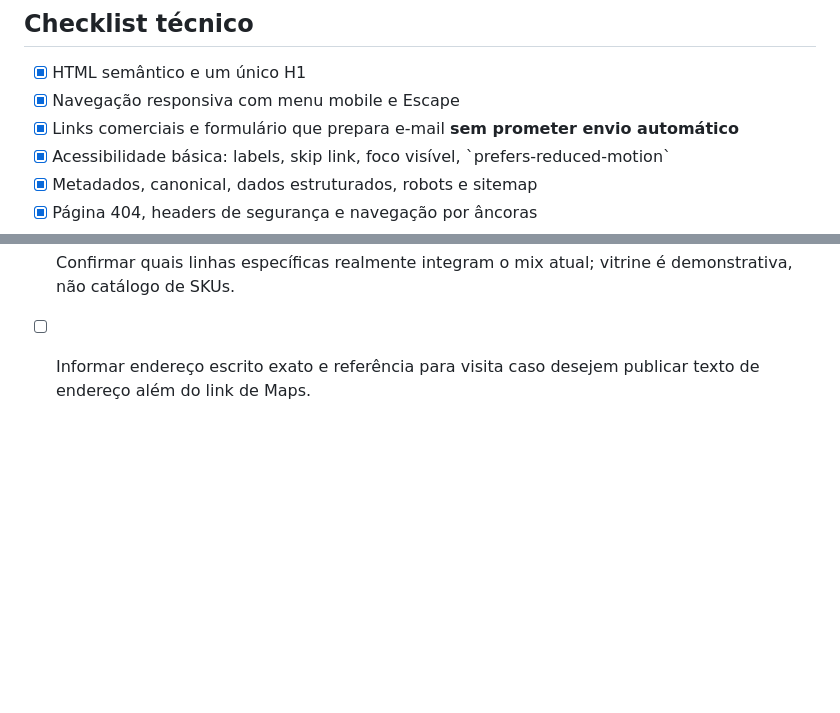
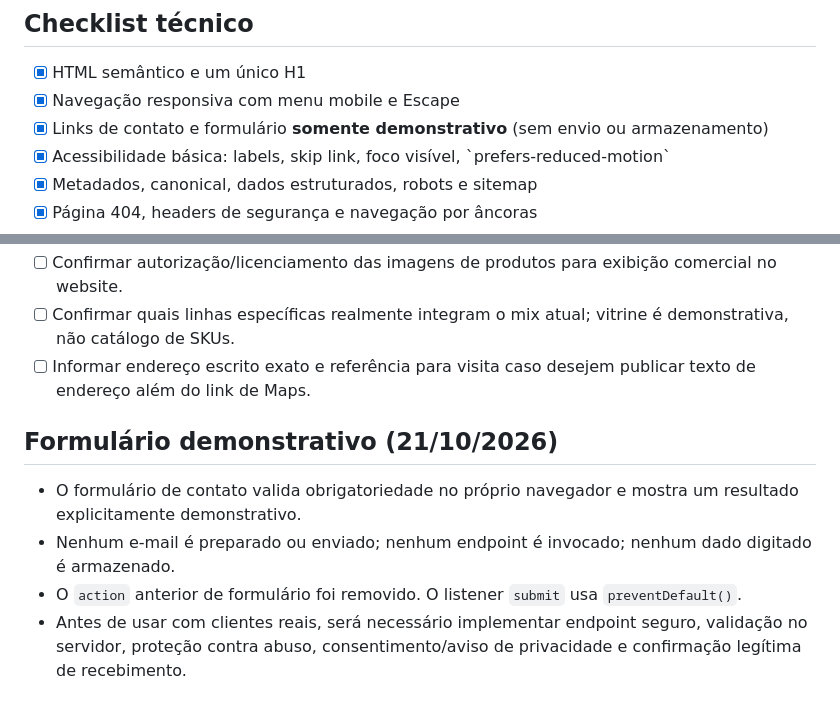
Before and after one commit to angelpixel41/Troia, a Markdown page: docs/validacao-publicacao.md, 2 parts joined by grey strips. Rendered like a GitHub page; blank space fills up the shorter version.

Commit message:
docs: clarify demo-only contact form

```diff
--- a/docs/validacao-publicacao.md
+++ b/docs/validacao-publicacao.md
@@ -36,7 +36,7 @@
 
 - [x] HTML semântico e um único H1
 - [x] Navegação responsiva com menu mobile e Escape
-- [x] Links comerciais e formulário que prepara e-mail **sem prometer envio automático**
+- [x] Links de contato e formulário **somente demonstrativo** (sem envio ou armazenamento)
 - [x] Acessibilidade básica: labels, skip link, foco visível, \`prefers-reduced-motion\`
 - [x] Metadados, canonical, dados estruturados, robots e sitemap
 - [x] Página 404, headers de segurança e navegação por âncoras
@@ -76,3 +76,10 @@ Em 09/10/2026, o responsável informou que a filial de Goiânia não existe mais
 - [ ] Confirmar autorização/licenciamento das imagens de produtos para exibição comercial no website.
 - [ ] Confirmar quais linhas específicas realmente integram o mix atual; vitrine é demonstrativa, não catálogo de SKUs.
 - [ ] Informar endereço escrito exato e referência para visita caso desejem publicar texto de endereço além do link de Maps.
+
+## Formulário demonstrativo (21/10/2026)
+
+- O formulário de contato valida obrigatoriedade no próprio navegador e mostra um resultado explicitamente demonstrativo.
+- Nenhum e-mail é preparado ou enviado; nenhum endpoint é invocado; nenhum dado digitado é armazenado.
+- O `action` anterior de formulário foi removido. O listener `submit` usa `preventDefault()`.
+- Antes de usar com clientes reais, será necessário implementar endpoint seguro, validação no servidor, proteção contra abuso, consentimento/aviso de privacidade e confirmação legítima de recebimento.
```
